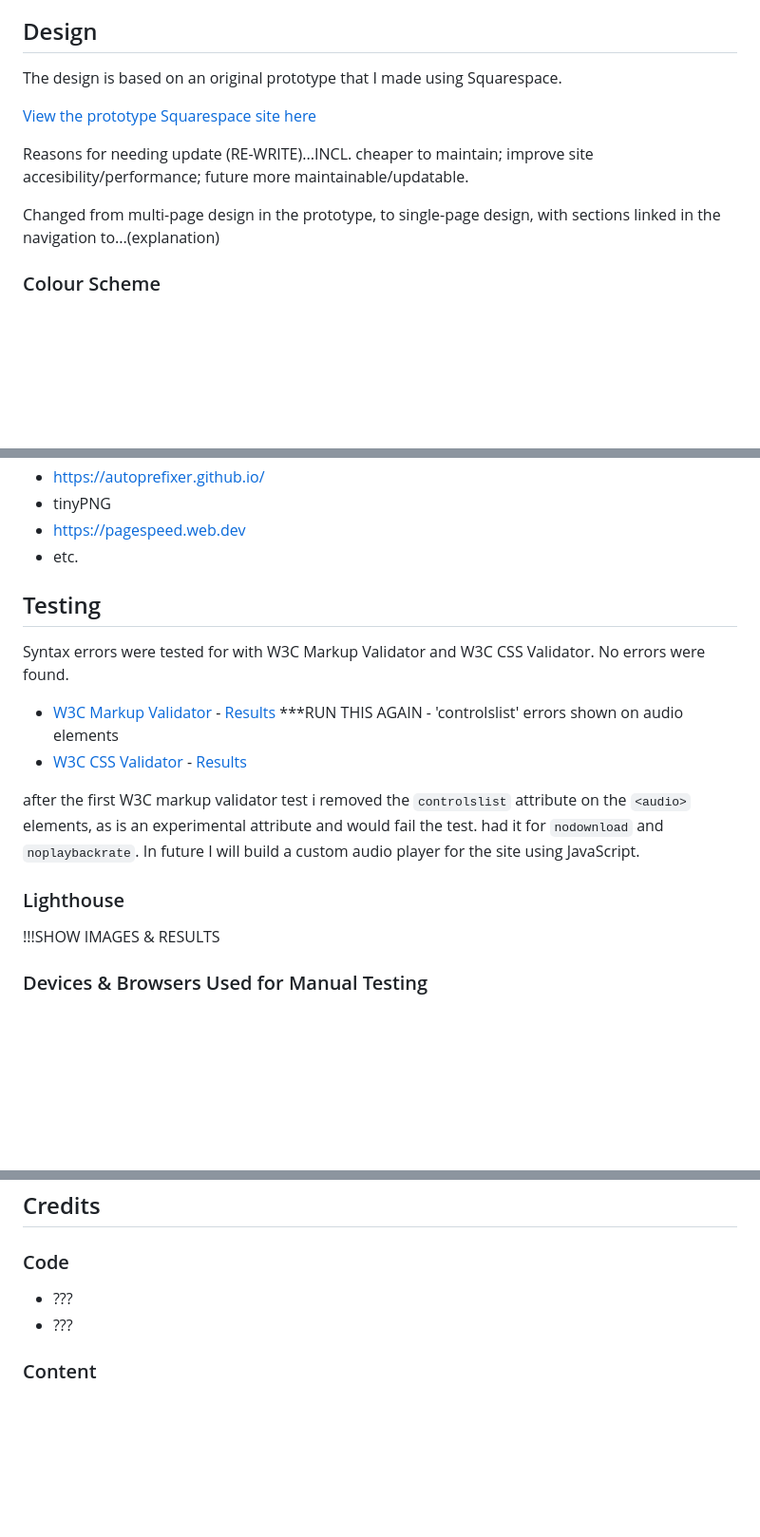
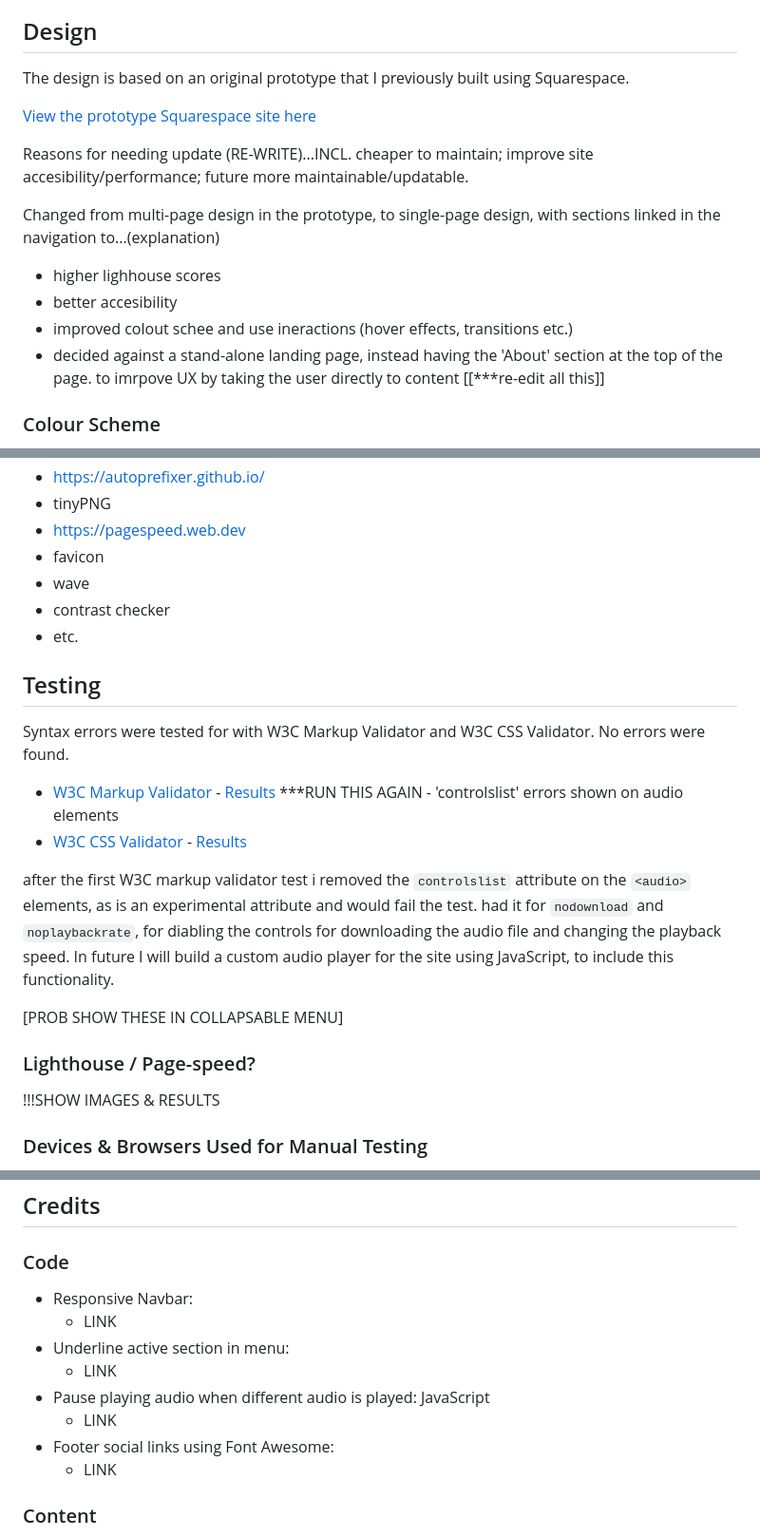
Before and after one commit to timgoalen/timgoalen-portfolio, a Markdown page: README.md, 3 parts joined by grey strips. Shown at 95% size. Rendered like a GitHub page; blank space fills up the shorter version.

Commit message:
Add readme initial editing

```diff
--- a/README.md
+++ b/README.md
@@ -33,13 +33,17 @@ TV audience member looking to listen to music heard on a programme and perhaps g
         3. As a Returning Visitor, I want to find community links.
 
 ## Design
-The design is based on an original prototype that I made using Squarespace.
+The design is based on an original prototype that I previously built using Squarespace.
 
 [View the prototype Squarespace site here](https://www.timgoalen.com)
 
 Reasons for needing update (RE-WRITE)...INCL. cheaper to maintain; improve site accesibility/performance; future more maintainable/updatable.
 
 Changed from multi-page design in the prototype, to single-page design, with sections linked in the navigation to...(explanation)
+- higher lighhouse scores
+- better accesibility
+- improved colout schee and use ineractions (hover effects, transitions etc.)
+- decided against a stand-alone landing page, instead having the 'About' section at the top of the page. to imrpove UX by taking the user directly to content [[***re-edit all this]]
 
 ### Colour Scheme
 
@@ -124,6 +127,9 @@ explanation & image
 - https://autoprefixer.github.io/
 - tinyPNG
 - https://pagespeed.web.dev
+- favicon
+- wave
+- contrast checker
 - etc.
 
 ## Testing
@@ -134,10 +140,11 @@ Syntax errors were tested for with W3C Markup Validator and W3C CSS Validator. N
 ***RUN THIS AGAIN - 'controlslist' errors shown on audio elements
 -   [W3C CSS Validator](https://jigsaw.w3.org/css-validator) - [Results](https://jigsaw.w3.org/css-validator/validator?uri=https%3A%2F%2Ftimgoalen.github.io%2Ftg-composer-portfolio%2Findex.html&profile=css3svg&usermedium=all&warning=1&vextwarning=&lang=en)
 
-after the first W3C markup validator test i removed the `controlslist` attribute on the `<audio>` elements, as is an experimental attribute and would fail the test. had it for `nodownload` and `noplaybackrate`. In future I will build a custom audio player for the site using JavaScript.
+after the first W3C markup validator test i removed the `controlslist` attribute on the `<audio>` elements, as is an experimental attribute and would fail the test. had it for `nodownload` and `noplaybackrate`, for diabling the controls for downloading the audio file and changing the playback speed. In future I will build a custom audio player for the site using JavaScript, to include this functionality.
 
+[PROB SHOW THESE IN COLLAPSABLE MENU]
 
-### Lighthouse
+### Lighthouse / Page-speed?
 
 !!!SHOW IMAGES & RESULTS
 
@@ -242,8 +251,16 @@ Click [Here](https://help.github.com/en/github/creating-cloning-and-archiving-re
 
 ### Code
 
-- ???
-- ???
+- Responsive Navbar:
+    - LINK
+- Underline active section in menu:
+    - LINK
+- Pause playing audio when different audio is played: JavaScript
+    - LINK
+- Footer social links using Font Awesome:
+    - LINK
+
+
 
 ### Content
 
```
Also changed, not shown: other parts of README.md (+8 -7 lines).
